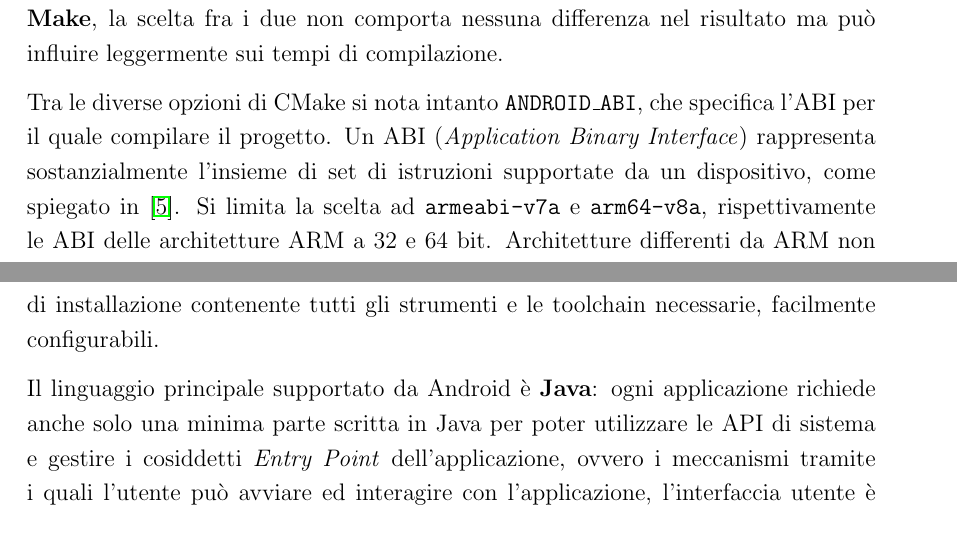
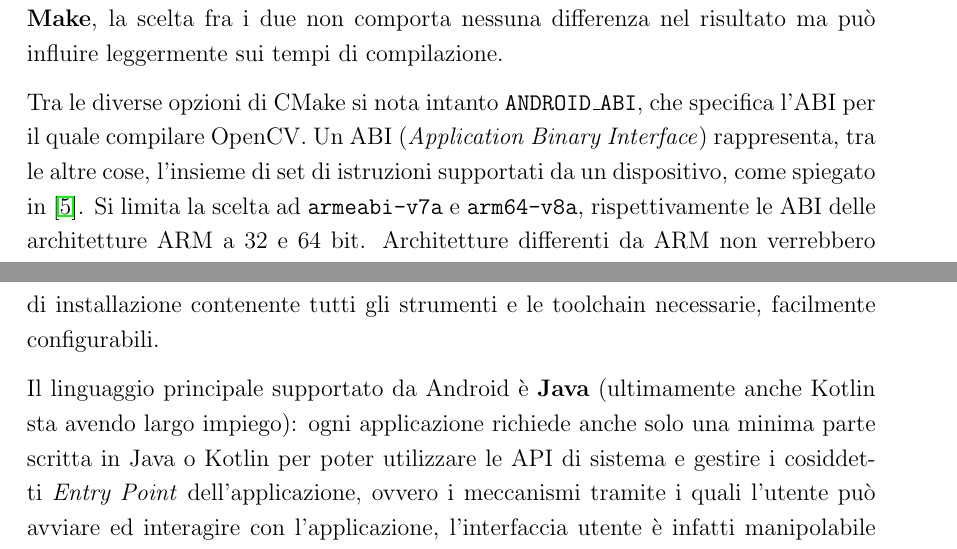
Before and after one commit to gullpet/tesi-triennale, a LaTeX document (tesi.tex, which reads capitoli/sviluppo.tex): two parts of pages 16 and 18 of 31, joined at a grey line, cut so that both start at the same text. Compiled offline with pdfLaTeX.

Commit message:
Piccoli aggiustamenti finali

```diff
--- a/capitoli/sviluppo.tex
+++ b/capitoli/sviluppo.tex
@@ -79,9 +79,9 @@ verranno poi usati dal build system per effettivamente compilare il progetto. In
 utilizzare \textbf{Make}, la scelta fra i due non comporta nessuna differenza nel risultato ma può influire leggermente
 sui tempi di compilazione.
 
-Tra le diverse opzioni di CMake si nota intanto \texttt{ANDROID\_ABI}, che specifica l'ABI per il quale compilare il
-progetto. Un ABI (\textit{Application Binary Interface}) rappresenta sostanzialmente l'insieme di set di istruzioni
-supportate da un dispositivo, come spiegato in \cite{adev_abi}.
+Tra le diverse opzioni di CMake si nota intanto \texttt{ANDROID\_ABI}, che specifica l'ABI per il quale compilare OpenCV.
+Un ABI (\textit{Application Binary Interface}) rappresenta, tra le altre cose, l'insieme di set di istruzioni
+supportati da un dispositivo, come spiegato in \cite{adev_abi}.
 Si limita la scelta ad \texttt{armeabi-v7a} e \texttt{arm64-v8a}, rispettivamente le ABI delle architetture ARM a 32 e 64 bit.
 Architetture differenti da ARM non verrebbero comunque testate su Android.
 
@@ -146,10 +146,10 @@ Per facilitare questa operazione, viene di norma utilizzato un ambiente di svilu
 Nel caso di Android l'IDE consigliato è Android Studio, che fornisce un bundle di installazione contenente tutti gli strumenti
 e le toolchain necessarie, facilmente configurabili.
 
-Il linguaggio principale supportato da Android è \textbf{Java}: ogni applicazione richiede anche solo una minima parte scritta
-in Java per poter utilizzare le API di sistema e gestire i cosiddetti \emph{Entry Point} dell'applicazione, ovvero i meccanismi
-tramite i quali l'utente può avviare ed interagire con l'applicazione, l'interfaccia utente è infatti manipolabile esclusivamente
-con l'utilizzo di classi Java.
+Il linguaggio principale supportato da Android è \textbf{Java} (ultimamente anche Kotlin sta avendo largo impiego):
+ogni applicazione richiede anche solo una minima parte scritta in Java o Kotlin per poter utilizzare le API di sistema e gestire i
+cosiddetti \emph{Entry Point} dell'applicazione, ovvero i meccanismi tramite i quali l'utente può avviare ed interagire con
+l'applicazione, l'interfaccia utente è infatti manipolabile esclusivamente con l'utilizzo di classi Java/Kotlin.
 
 È comunque disponibile il supporto per codice nativo C/C++ grazie all'NDK (\emph{Native Development Kit}): un insieme di strumenti
 per la compilazione e il debug integrabili con Android Studio. Lo strumento di configurazione di default per codice nativo è
```
Also changed, not shown: capitoli/risultati.tex (+1 -1 lines), tesi.tex (+1 -1 lines), IEEEtran-mod.bst (renamed from IEEEtran.bst), 1 other file.
